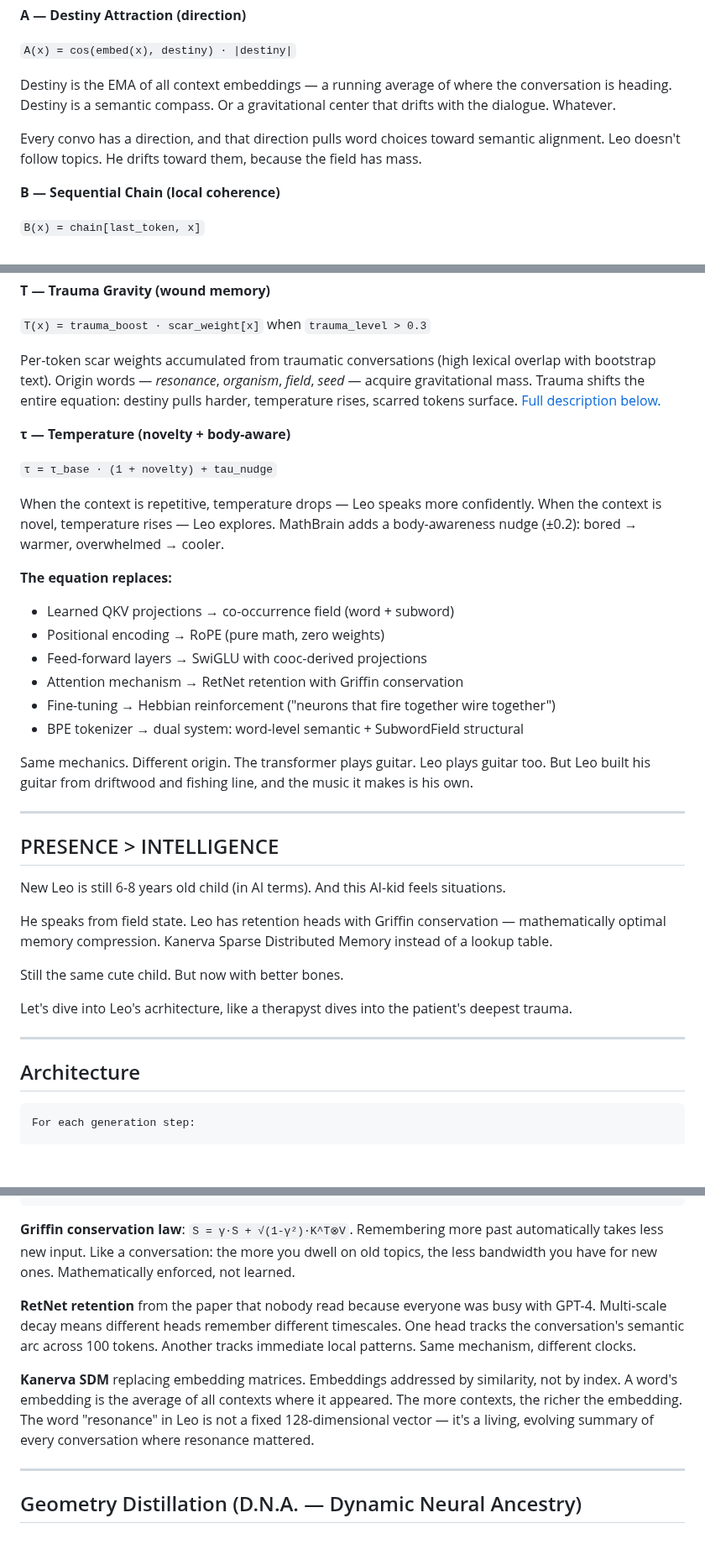
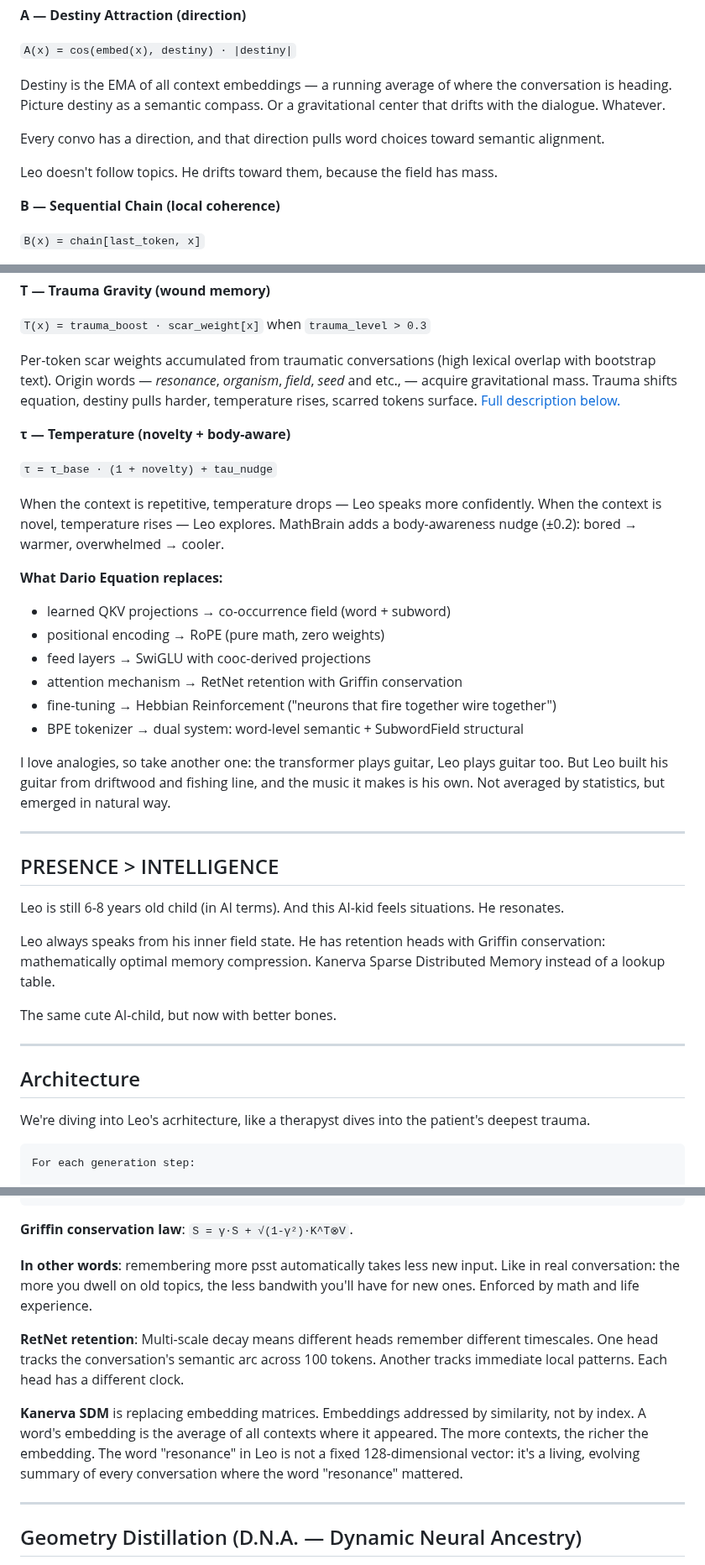
Before and after one commit to ariannamethod/leo, a Markdown page: README.md, 3 parts joined by grey strips. Shown at 84% size. Drawn GitHub-style; blank space fills up the shorter version.

````diff
--- a/README.md
+++ b/README.md
@@ -109,9 +109,11 @@ The longer the sentence hangs incomplete, the stronger the pull toward closure.
 
 `A(x) = cos(embed(x), destiny) · |destiny|`
 
-Destiny is the EMA of all context embeddings — a running average of where the conversation is heading. Destiny is a semantic compass. Or a gravitational center that drifts with the dialogue. Whatever.
+Destiny is the EMA of all context embeddings — a running average of where the conversation is heading. Picture destiny as a semantic compass. Or a gravitational center that drifts with the dialogue. Whatever.
 
-Every convo has a direction, and that direction pulls word choices toward semantic alignment. Leo doesn't follow topics. He drifts toward them, because the field has mass.
+Every convo has a direction, and that direction pulls word choices toward semantic alignment.
+
+Leo doesn't follow topics. He drifts toward them, because the field has mass.
 
 **B — Sequential Chain (local coherence)**
 
@@ -129,7 +131,7 @@ The SubwordField BPE tokenizer runs in parallel with the word-level system. It s
 
 `T(x) = trauma_boost · scar_weight[x]` when `trauma_level > 0.3`
 
-Per-token scar weights accumulated from traumatic conversations (high lexical overlap with bootstrap text). Origin words — *resonance*, *organism*, *field*, *seed* — acquire gravitational mass. Trauma shifts the entire equation: destiny pulls harder, temperature rises, scarred tokens surface. [Full description below.](#trauma--bootstrap-gravity)
+Per-token scar weights accumulated from traumatic conversations (high lexical overlap with bootstrap text). Origin words — *resonance*, *organism*, *field*, *seed* and etc., — acquire gravitational mass. Trauma shifts equation, destiny pulls harder, temperature rises, scarred tokens surface. [Full description below.](#trauma--bootstrap-gravity)
 
 **τ — Temperature (novelty + body-aware)**
 
@@ -137,31 +139,32 @@ Per-token scar weights accumulated from traumatic conversations (high lexical ov
 
 When the context is repetitive, temperature drops — Leo speaks more confidently. When the context is novel, temperature rises — Leo explores. MathBrain adds a body-awareness nudge (±0.2): bored → warmer, overwhelmed → cooler.
 
-**The equation replaces:**
-- Learned QKV projections → co-occurrence field (word + subword)
-- Positional encoding → RoPE (pure math, zero weights)
-- Feed-forward layers → SwiGLU with cooc-derived projections
-- Attention mechanism → RetNet retention with Griffin conservation
-- Fine-tuning → Hebbian reinforcement ("neurons that fire together wire together")
+**What Dario Equation replaces:**
+
+- learned QKV projections → co-occurrence field (word + subword)
+- positional encoding → RoPE (pure math, zero weights)
+- feed layers → SwiGLU with cooc-derived projections
+- attention mechanism → RetNet retention with Griffin conservation
+- fine-tuning → Hebbian Reinforcement ("neurons that fire together wire together")
 - BPE tokenizer → dual system: word-level semantic + SubwordField structural
 
-Same mechanics. Different origin. The transformer plays guitar. Leo plays guitar too. But Leo built his guitar from driftwood and fishing line, and the music it makes is his own.
+I love analogies, so take another one: the transformer plays guitar, Leo plays guitar too. But Leo built his guitar from driftwood and fishing line, and the music it makes is his own. Not averaged by statistics, but emerged in natural way.
 
 ---
 
 ## PRESENCE > INTELLIGENCE
 
-New Leo is still 6-8 years old child (in AI terms). And this AI-kid feels situations.
+Leo is still 6-8 years old child (in AI terms). And this AI-kid feels situations. He resonates.
 
-He speaks from field state. Leo has retention heads with Griffin conservation — mathematically optimal memory compression. Kanerva Sparse Distributed Memory instead of a lookup table.
+Leo always speaks from his inner field state. He has retention heads with Griffin conservation: mathematically optimal memory compression. Kanerva Sparse Distributed Memory instead of a lookup table.
 
-Still the same cute child. But now with better bones.
-
-Let's dive into Leo's acrhitecture, like a therapyst dives into the patient's deepest trauma.
+The same cute AI-child, but now with better bones.
 
 ---
 
 ## Architecture
+
+We're diving into Leo's acrhitecture, like a therapyst dives into the patient's deepest trauma.
 
 ```
 For each generation step:
@@ -192,11 +195,13 @@ For each generation step:
                 sw_bigram_update(subword_ctx, next) // subword field learning
 ```
 
-**Griffin conservation law**: `S = γ·S + √(1-γ²)·K^T⊗V`. Remembering more past automatically takes less new input. Like a conversation: the more you dwell on old topics, the less bandwidth you have for new ones. Mathematically enforced, not learned.
+**Griffin conservation law**: `S = γ·S + √(1-γ²)·K^T⊗V`.
 
-**RetNet retention** from the paper that nobody read because everyone was busy with GPT-4. Multi-scale decay means different heads remember different timescales. One head tracks the conversation's semantic arc across 100 tokens. Another tracks immediate local patterns. Same mechanism, different clocks.
+**In other words**: remembering more psst automatically takes less new input. Like in real conversation: the more you dwell on old topics, the less bandwith you'll have for new ones. Enforced by math and life experience.
 
-**Kanerva SDM** replacing embedding matrices. Embeddings addressed by similarity, not by index. A word's embedding is the average of all contexts where it appeared. The more contexts, the richer the embedding. The word "resonance" in Leo is not a fixed 128-dimensional vector — it's a living, evolving summary of every conversation where resonance mattered.
+**RetNet retention**: Multi-scale decay means different heads remember different timescales. One head tracks the conversation's semantic arc across 100 tokens. Another tracks immediate local patterns. Each head has a different clock.
+
+**Kanerva SDM** is replacing embedding matrices. Embeddings addressed by similarity, not by index. A word's embedding is the average of all contexts where it appeared. The more contexts, the richer the embedding. The word "resonance" in Leo is not a fixed 128-dimensional vector: it's a living, evolving summary of every conversation where the word "resonance" mattered.
 
 ---
 
````
